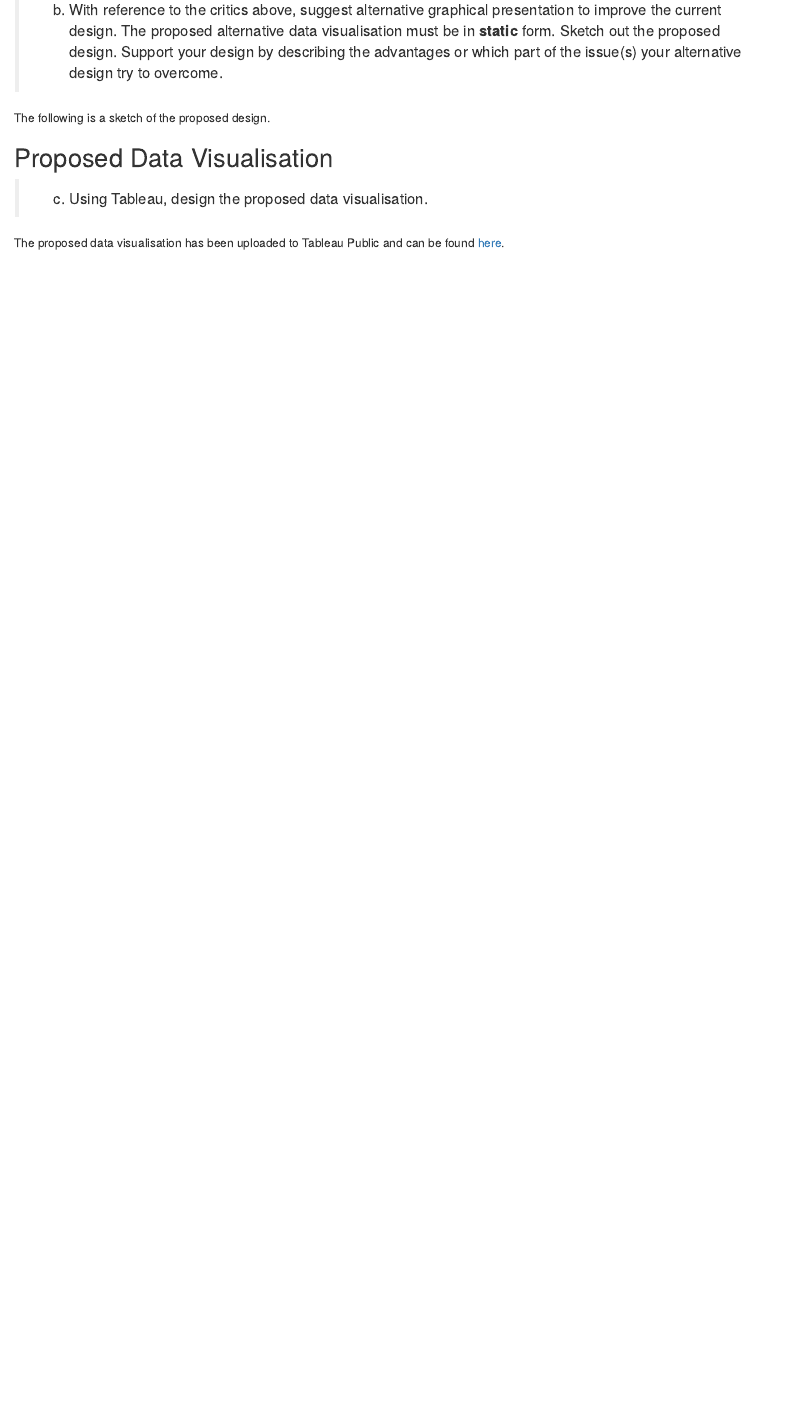
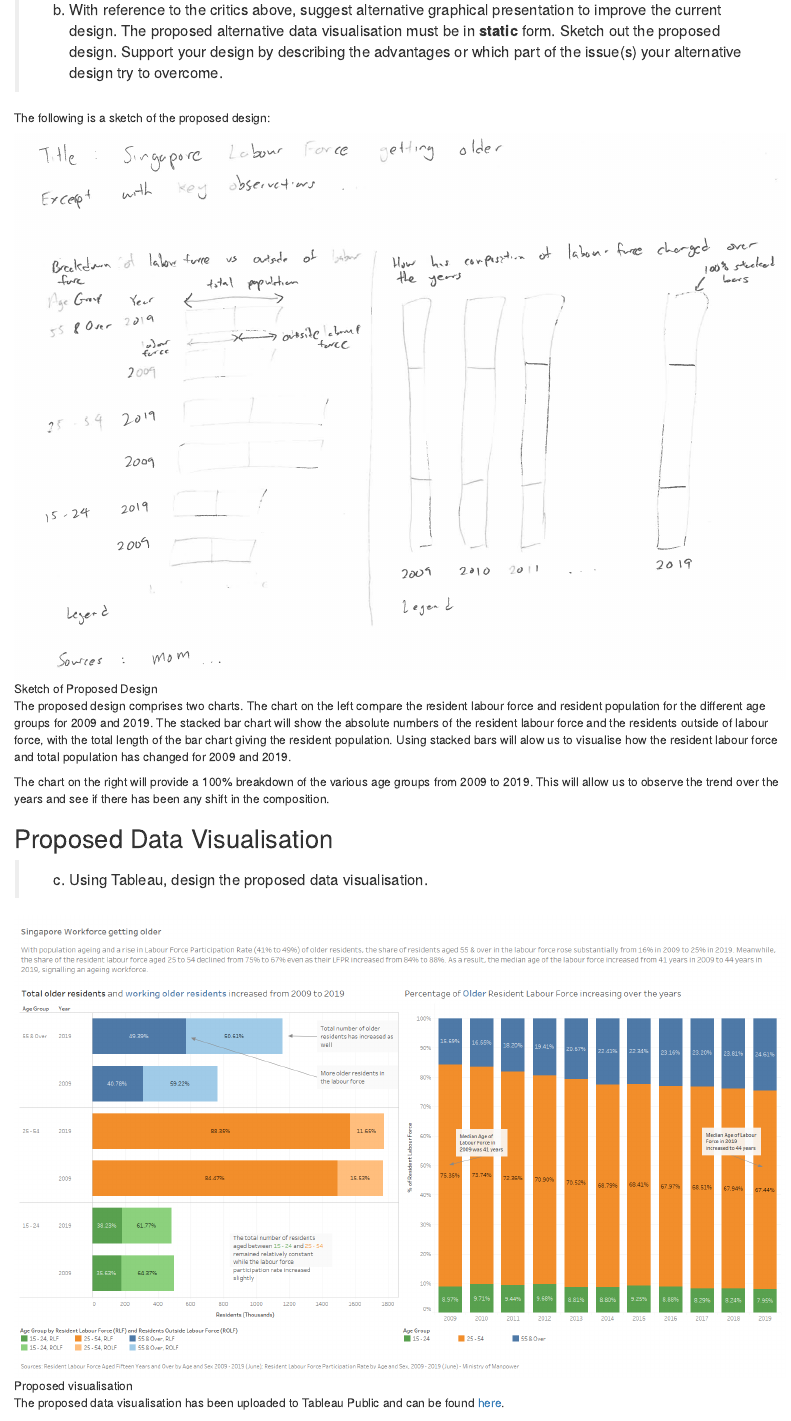
Before and after one commit to moomookau/VABlog, an R Markdown document (_posts/2021-01-22-dataviz-makeover-1/dataviz-makeover-1.Rmd): the page in a window 1100 px wide, from 1030 px down. Rendered offline with R 4.5, knitr and Pandoc, with nearby package versions; drawn as R Markdown's standard HTML page in place of the format the file asks for.

Commit message:
Publishing first complete draf

```diff
--- a/_posts/2021-01-22-dataviz-makeover-1/dataviz-makeover-1.Rmd
+++ b/_posts/2021-01-22-dataviz-makeover-1/dataviz-makeover-1.Rmd
@@ -56,11 +56,19 @@ In terms of **aesthetics**, the following areas could be improved:
 
 > b.  With reference to the critics above, suggest alternative graphical presentation to improve the current design. The proposed alternative data visualisation must be in **static** form. Sketch out the proposed design. Support your design by describing the advantages or which part of the issue(s) your alternative design try to overcome.
 
-The following is a sketch of the proposed design.
+The following is a sketch of the proposed design:
+
+![Sketch of Proposed Design](images/0.%20Proposed%20Sketch.png)
+
+The proposed design comprises two charts. The chart on the left compare the resident labour force and resident population for the different age groups for 2009 and 2019. The stacked bar chart will show the absolute numbers of the resident labour force and the residents outside of labour force, with the total length of the bar chart giving the resident population. Using stacked bars will alow us to visualise how the resident labour force and total population has changed for 2009 and 2019.
+
+The chart on the right will provide a 100% breakdown of the various age groups from 2009 to 2019. This will allow us to observe the trend over the years and see if there has been any shift in the composition.
 
 ## Proposed Data Visualisation
 
 > c.  Using Tableau, design the proposed data visualisation.
+
+![Proposed visualisation](images/13.%20Final%20Dashboard-01.png)
 
 The proposed data visualisation has been uploaded to Tableau Public and can be found [here](https://public.tableau.com/profile/amos.lau#!/vizhome/DataVizMakeover1_16116616219730/Dashboard1).
 
```
Also changed, not shown: _posts/2021-01-22-dataviz-makeover-1/dataviz-makeover-1.html, _posts/2021-01-22-dataviz-makeover-1/images/0. Proposed Sketch.png (added), _posts/2021-01-22-dataviz-makeover-1/images/13. Final Dashboard-01.png (added), 5 other files.
